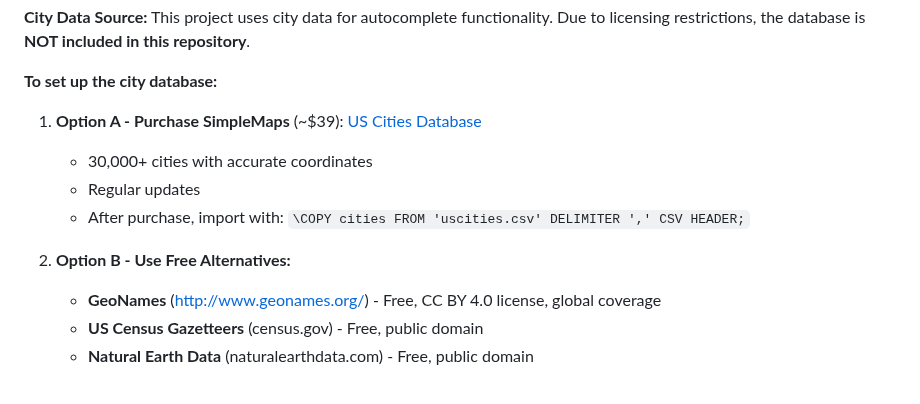
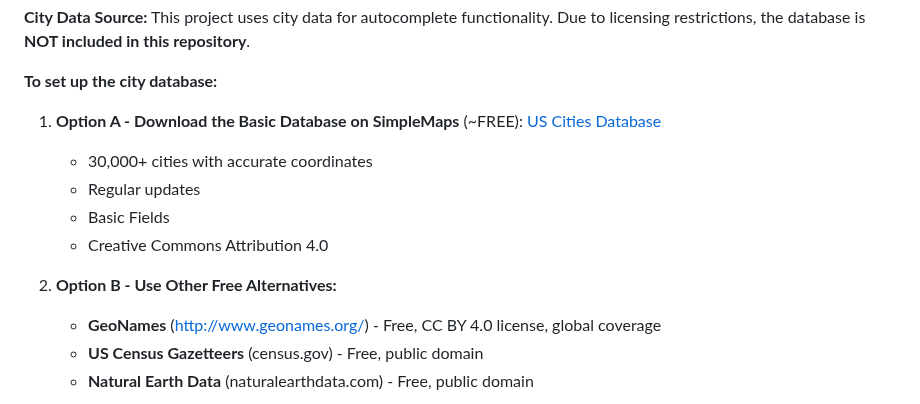
Before and after one commit to Diegochucho93/AWSCloudWeatherApp, a Markdown page: README.md, the part around the change. Drawn GitHub-style.

Commit message:
Update city database setup instructions in README

```diff
--- a/README.md
+++ b/README.md
@@ -224,12 +224,13 @@ Internet
 
 **To set up the city database:**
 
-1. **Option A - Purchase SimpleMaps** (~$39): [US Cities Database](https://simplemaps.com/data/us-cities)
+1. **Option A - Download the Basic Database on SimpleMaps** (~FREE): [US Cities Database](https://simplemaps.com/data/us-cities)
    - 30,000+ cities with accurate coordinates
    - Regular updates
-   - After purchase, import with: `\COPY cities FROM 'uscities.csv' DELIMITER ',' CSV HEADER;`
+   - Basic Fields
+   - Creative Commons Attribution 4.0
 
-2. **Option B - Use Free Alternatives:**
+2. **Option B - Use Other Free Alternatives:**
    - **GeoNames** (http://www.geonames.org/) - Free, CC BY 4.0 license, global coverage
    - **US Census Gazetteers** (census.gov) - Free, public domain
    - **Natural Earth Data** (naturalearthdata.com) - Free, public domain
```
